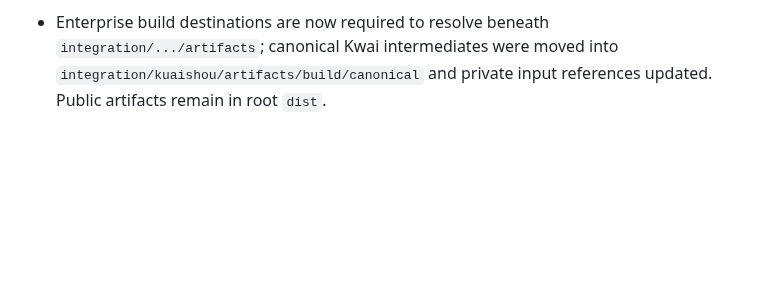
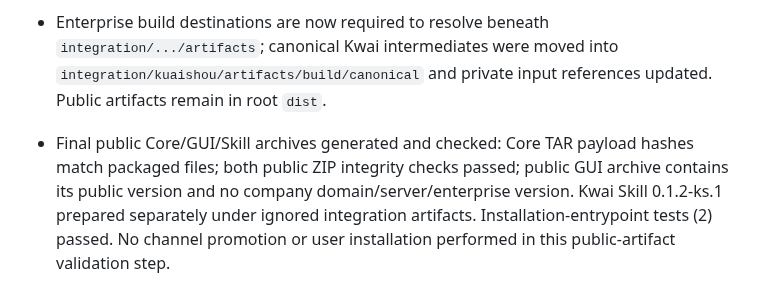
Before and after one commit to kwgjjeffrey/agent-colab, a Markdown page: docs/implementation-plan.md, the part around the change. GitHub-like rendering; blank space fills up the shorter version.

Commit message:
Record public artifact build and enterprise isolation validation

```diff
--- a/docs/implementation-plan.md
+++ b/docs/implementation-plan.md
@@ -1202,3 +1202,5 @@ Person search state now depends on trimmed query: empty renders input guidance a
 - Public component versions: Core 0.1.103-dev, GUI 0.1.151-dev, Skill 0.1.58-dev; Electron Shell unchanged. Final public archives are built after the source commit; installation validation remains user-owned.
 
 - Enterprise build destinations are now required to resolve beneath `integration/.../artifacts`; canonical Kwai intermediates were moved into `integration/kuaishou/artifacts/build/canonical` and private input references updated. Public artifacts remain in root `dist`.
+
+- Final public Core/GUI/Skill archives generated and checked: Core TAR payload hashes match packaged files; both public ZIP integrity checks passed; public GUI archive contains its public version and no company domain/server/enterprise version. Kwai Skill 0.1.2-ks.1 prepared separately under ignored integration artifacts. Installation-entrypoint tests (2) passed. No channel promotion or user installation performed in this public-artifact validation step.
```
Also changed, not shown: docs/validation-plan.md (+2 -0 lines).
